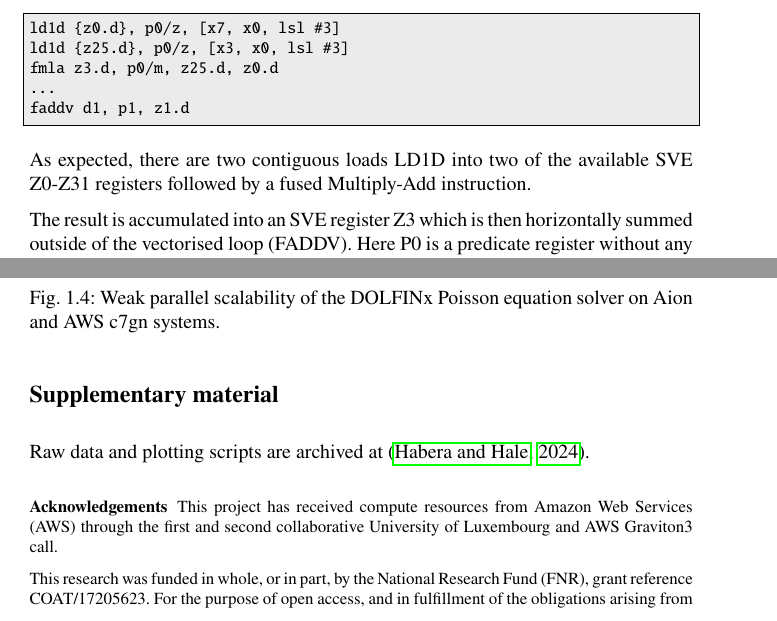
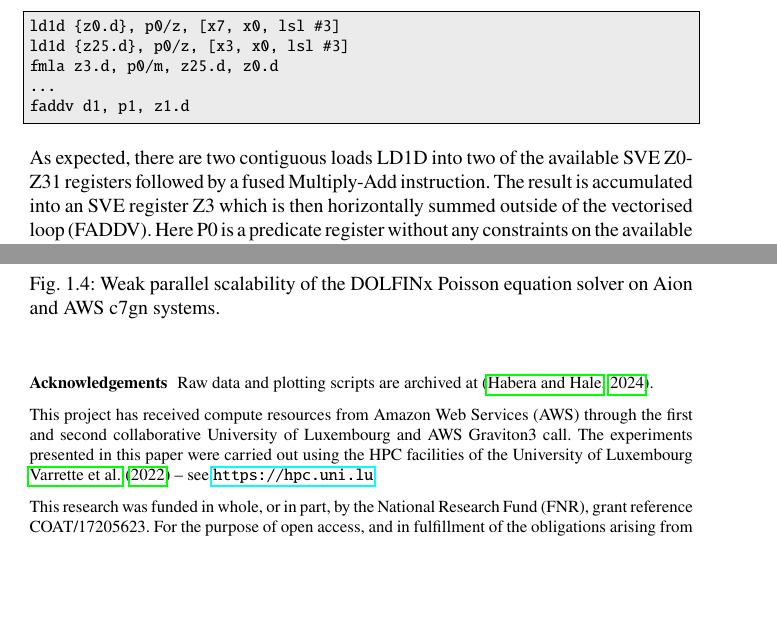
Before and after one commit to michalhabera/aws-graviton-benchmark, a LaTeX thesis (book/book.tex, which reads book/chapters/chp1/main.tex): two parts of pages 21 and 23 of 29 before the commit and two parts of pages 21 and 23 of 27 after it, joined at a grey line, cut so that both start at the same text, the shorter picture padded with empty space. Compiled offline with pdfLaTeX.

Commit message:
Final tweak and squeeze to ten pages.

```diff
--- a/book/chapters/chp1/main.tex
+++ b/book/chapters/chp1/main.tex
@@ -392,26 +386,21 @@ The MPI-based distributed memory Poisson equation solver shows good weak
 scaling on the c7gn-based cluster, with results comparable to the in-house
 University of Luxembourg Aion system.
 
-%Executing the FEniCS Project on ARM64, and more specifically on the Graviton3
-%CPU, has proved to be straightforward. There were no ARM64, or Graviton3,
-%specific adjustments required. Credit for this can largely be attributed to the
-%dedicated work of the Open Source community in ensuring that the entire HPC
-%toolchain is ready for the ARM64 transition, and the engineering work done by
-%AWS on their Graviton3-based instances.
-
-\section*{Supplementary material}
+\begin{acknowledgement}
 Raw data and plotting scripts are archived at \citep{habera_2024_13748405}.
 
-\begin{acknowledgement}
 This project has received compute resources from Amazon Web Services (AWS)
 through the first and second collaborative University of Luxembourg and
-AWS Graviton3 call.
+AWS Graviton3 call. The experiments presented in this paper were
+carried out using the HPC facilities of the University of Luxembourg
+~\cite{VCPKVO_HPCCT22} {\small -- see \url{https://hpc.uni.lu}}
 
-This research was funded in whole, or in part, by the National Research Fund
-(FNR), grant reference COAT/17205623. For the purpose of open access, and in
-fulfillment of the obligations arising from the grant agreement, the author has
-applied a Creative Commons Attribution 4.0 International (CC BY 4.0) license to
-any Author Accepted Manuscript version arising from this submission.
+This research was funded in whole, or in part, by the National Research
+Fund (FNR), grant reference COAT/17205623. For the purpose of open
+access, and in fulfillment of the obligations arising from the grant
+agreement, the author has applied a Creative Commons Attribution 4.0
+International (CC BY 4.0) license to any Author Accepted Manuscript
+version arising from this submission.
 \end{acknowledgement}
 
 \bibliographystyle{spbasic}
```
Also changed, not shown: book/chapters/chp1/main.tex (14 more changed lines).
